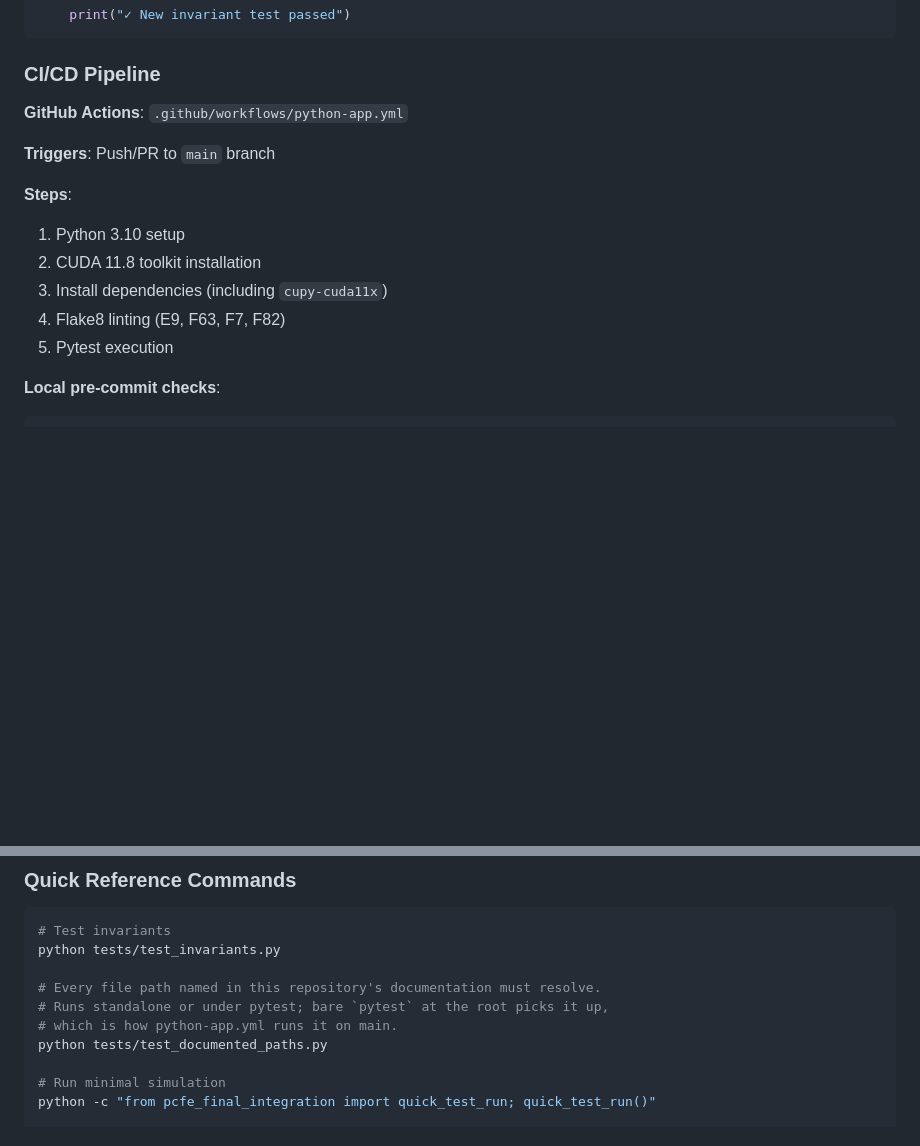
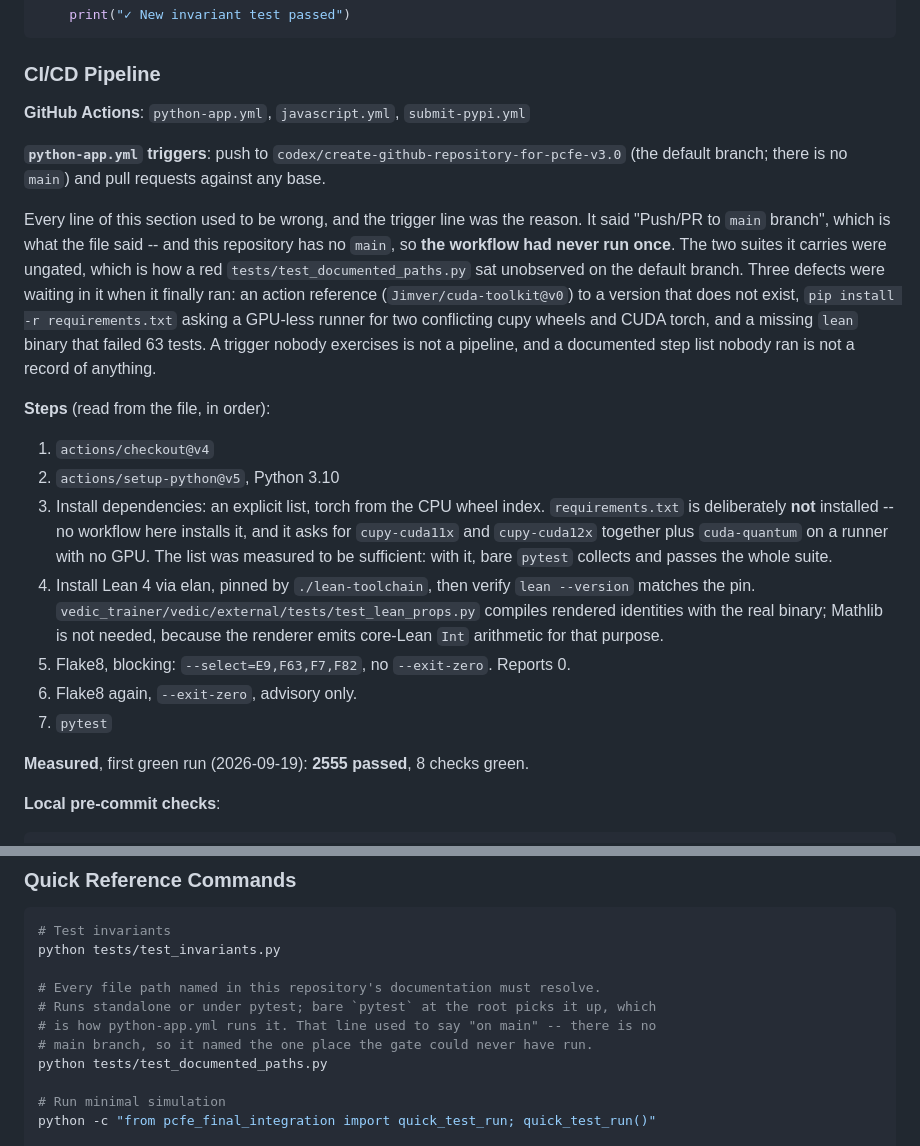
Before and after one commit to 12cymatics/quanqonscious, a Markdown page: CLAUDE.md, 2 parts joined by grey strips. Rendered like a GitHub page; blank space fills up the shorter version.

Commit message:
Correct CLAUDE.md's CI section, every line of which was wrong
#124 made python-app.yml run for the first time, which made this section
false in every particular. It read:

  Triggers: Push/PR to `main` branch
  Steps:
    1. Python 3.10 setup
    2. CUDA 11.8 toolkit installation
    3. Install dependencies (including cupy-cuda11x)
    4. Flake8 linting
    5. Pytest execution

The trigger line was the cause, not merely one of the errors. It faithfully
described the file, and the file named a branch this repository does not have,
so the workflow had never executed. Steps 2 and 3 are gone: the CUDA toolkit
step referenced an action version that does not exist and died before any step
ran, and requirements.txt is not installed because it asks a GPU-less runner
for cupy-cuda11x and cupy-cuda12x together plus cuda-quantum. Absent entirely
was the Lean 4 toolchain step, without which 63 tests fail.

The section is now read from the file, lists all three workflows, and records
the first green run: 2555 passed, 8 checks green.

Also corrected, in the quick-reference block: "bare `pytest` at the root picks
it up, which is how python-app.yml runs it on main". That sentence was written
in this repository's own voice about its own gate, and it named the one place
the gate could never have run.

One thing this change did on the way in, worth recording because it is the
point of the gate: my first draft cited a bare `test_documented_paths.py`, and
tests/test_documented_paths.py failed it -- two tracked files carry that name,
so a bare citation resolves to neither. Not an ASPIRATIONAL case; the citation
was imprecise and is now the full path.

tests/test_documented_paths.py green; pytest 2555 passed; blocking flake8 0.

Co-Authored-By: Claude Opus 5 <noreply@anthropic.com>
Claude-Session: https://claude.ai/code/session_0157PQg7VGCxo5PB3YmXsdgi

````diff
--- a/CLAUDE.md
+++ b/CLAUDE.md
@@ -737,16 +737,39 @@ def test_new_invariant():
 
 ### CI/CD Pipeline
 
-**GitHub Actions**: `.github/workflows/python-app.yml`
+**GitHub Actions**: `python-app.yml`, `javascript.yml`, `submit-pypi.yml`
 
-**Triggers**: Push/PR to `main` branch
+**`python-app.yml` triggers**: push to `codex/create-github-repository-for-pcfe-v3.0`
+(the default branch; there is no `main`) and pull requests against any base.
 
-**Steps**:
-1. Python 3.10 setup
-2. CUDA 11.8 toolkit installation
-3. Install dependencies (including `cupy-cuda11x`)
-4. Flake8 linting (E9, F63, F7, F82)
-5. Pytest execution
+Every line of this section used to be wrong, and the trigger line was the
+reason. It said "Push/PR to `main` branch", which is what the file said -- and
+this repository has no `main`, so **the workflow had never run once**. The two
+suites it carries were ungated, which is how a red `tests/test_documented_paths.py`
+sat unobserved on the default branch. Three defects were waiting in it when it
+finally ran: an action reference (`Jimver/cuda-toolkit@v0`) to a version that
+does not exist, `pip install -r requirements.txt` asking a GPU-less runner for
+two conflicting cupy wheels and CUDA torch, and a missing `lean` binary that
+failed 63 tests. A trigger nobody exercises is not a pipeline, and a documented
+step list nobody ran is not a record of anything.
+
+**Steps** (read from the file, in order):
+1. `actions/checkout@v4`
+2. `actions/setup-python@v5`, Python 3.10
+3. Install dependencies: an explicit list, torch from the CPU wheel index.
+   `requirements.txt` is deliberately **not** installed -- no workflow here
+   installs it, and it asks for `cupy-cuda11x` and `cupy-cuda12x` together
+   plus `cuda-quantum` on a runner with no GPU. The list was measured to be
+   sufficient: with it, bare `pytest` collects and passes the whole suite.
+4. Install Lean 4 via elan, pinned by `./lean-toolchain`, then verify
+   `lean --version` matches the pin. `vedic_trainer/vedic/external/tests/test_lean_props.py`
+   compiles rendered identities with the real binary; Mathlib is not needed,
+   because the renderer emits core-Lean `Int` arithmetic for that purpose.
+5. Flake8, blocking: `--select=E9,F63,F7,F82`, no `--exit-zero`. Reports 0.
+6. Flake8 again, `--exit-zero`, advisory only.
+7. `pytest`
+
+**Measured**, first green run (2026-09-19): **2555 passed**, 8 checks green.
 
 **Local pre-commit checks**:
 ```bash
@@ -1231,8 +1254,9 @@ if torch.cuda.is_available():
 python tests/test_invariants.py
 
 # Every file path named in this repository's documentation must resolve.
-# Runs standalone or under pytest; bare `pytest` at the root picks it up,
-# which is how python-app.yml runs it on main.
+# Runs standalone or under pytest; bare `pytest` at the root picks it up, which
+# is how python-app.yml runs it. That line used to say "on main" -- there is no
+# main branch, so it named the one place the gate could never have run.
 python tests/test_documented_paths.py
 
 # Run minimal simulation
````
